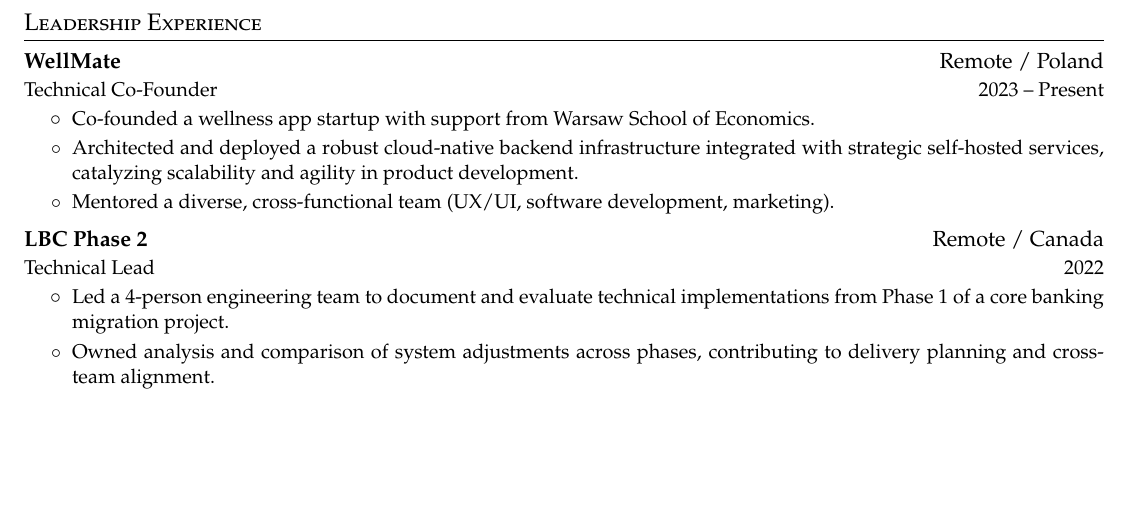
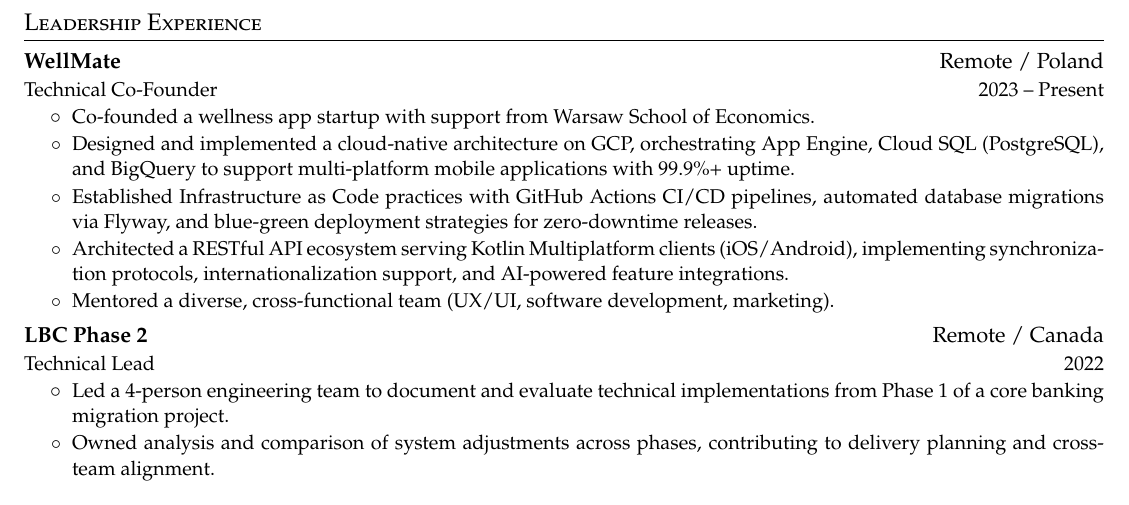
Before and after one commit to rgryta/CV, a LaTeX document (main.tex): part of page 2 of 2, cut so that both start at the same text, the shorter picture padded with empty space. Compiled offline with pdfLaTeX.

Commit message:
Add GCP architecture details to WellMate section

```diff
--- a/main.tex
+++ b/main.tex
@@ -164,7 +164,9 @@
     {Technical Co-Founder}{2023 -- Present}
   \cvitemstart
     \cvitem{Co-founded a wellness app startup with support from Warsaw School of Economics.}
-    \cvitem{Architected and deployed a robust cloud-native backend infrastructure integrated with strategic self-hosted services, catalyzing scalability and agility in product development.}
+    \cvitem{Designed and implemented a cloud-native architecture on GCP, orchestrating App Engine, Cloud SQL (PostgreSQL), and BigQuery to support multi-platform mobile applications with 99.9\%+ uptime.}
+    \cvitem{Established Infrastructure as Code practices with GitHub Actions CI/CD pipelines, automated database migrations via Flyway, and blue-green deployment strategies for zero-downtime releases.}
+    \cvitem{Architected a RESTful API ecosystem serving Kotlin Multiplatform clients (iOS/Android), implementing synchronization protocols, internationalization support, and AI-powered feature integrations.}
     \cvitem{Mentored a diverse, cross-functional team (UX/UI, software development, marketing).}
   \cvitemend
 
```
